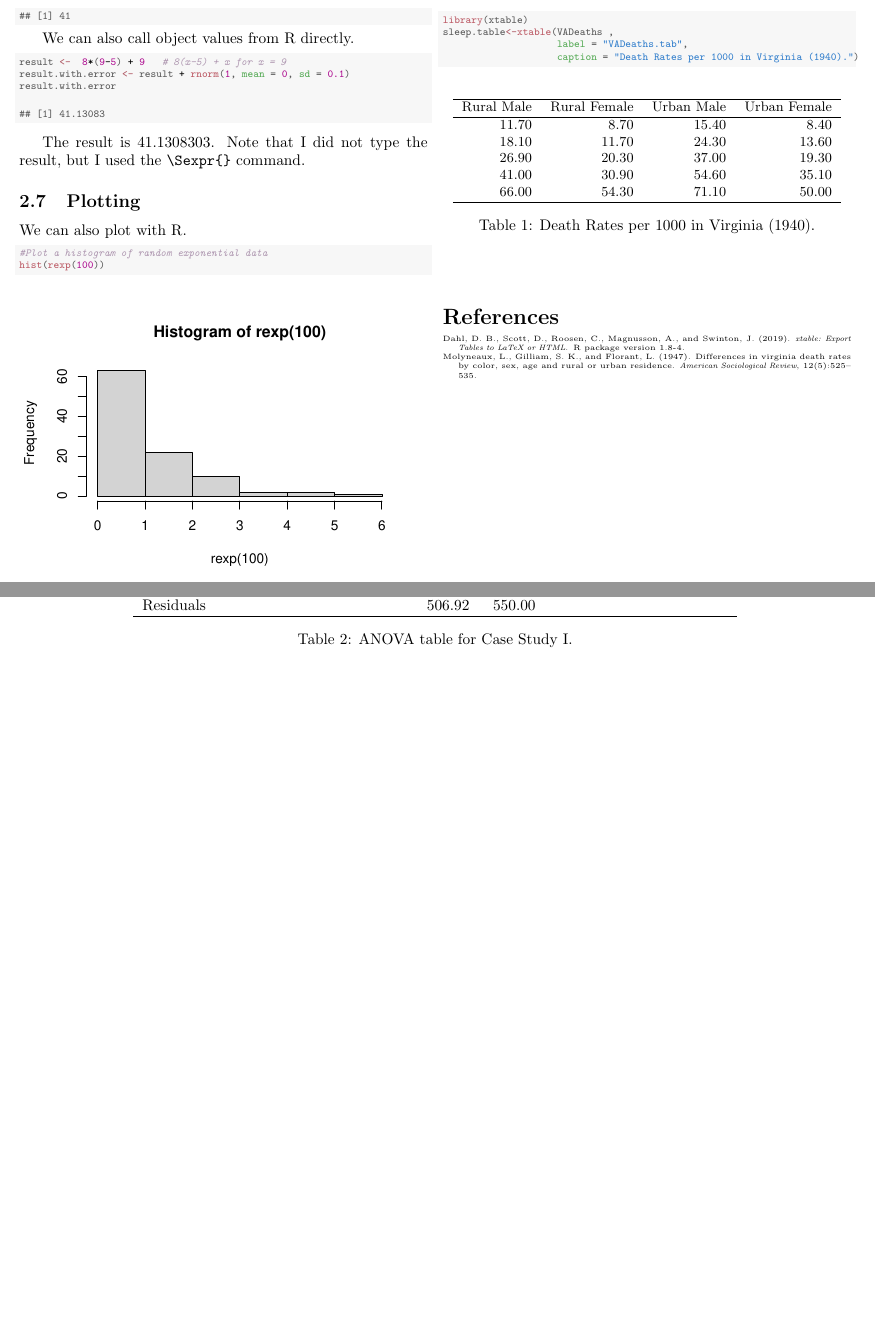
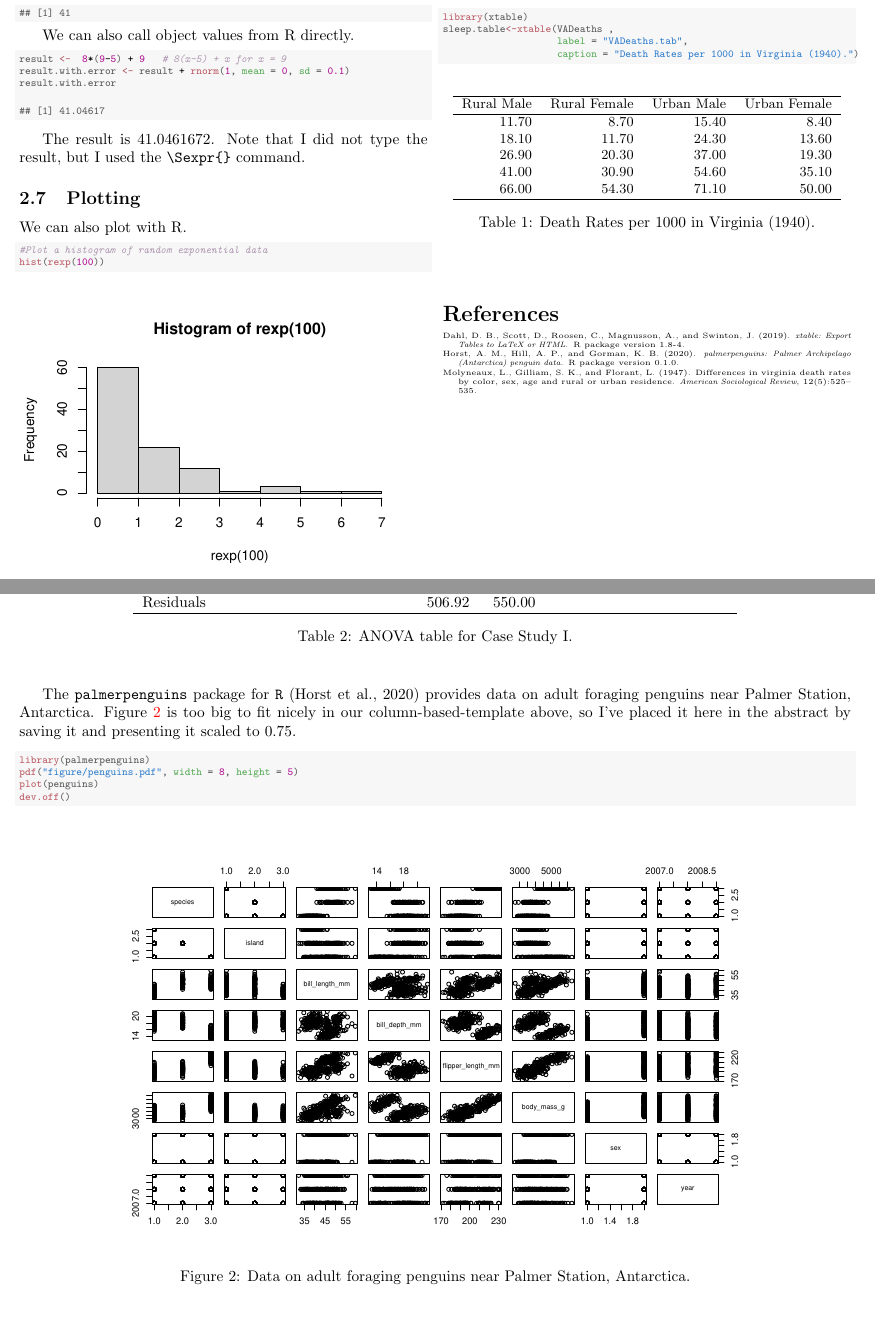
Before and after one commit to ColgateUniversityCipolli/lab-1-recreating-a-sweave-document-yuliia-heleveria, a LaTeX paper (template.tex): two parts of pages 2 and 3 of 3, joined at a grey line, cut so that both start at the same text. Compiled offline with pdfLaTeX.

Commit message:
Finished the Appendix

```diff
--- a/template.tex
+++ b/template.tex
@@ -217,12 +217,12 @@ We can also call object values from R directly.
 \hldef{result.with.error}
 \end{alltt}
 \begin{verbatim}
-## [1] 41.13083
+## [1] 41.04617
 \end{verbatim}
 \end{kframe}
 \end{knitrout}
 
-The result is 41.1308303. Note that I did not type the result, but I used the \verb|\Sexpr{}| command.
+The result is 41.0461672. Note that I did not type the result, but I used the \verb|\Sexpr{}| command.
 
 \subsection{Plotting}
 We can also plot with R.
@@ -339,4 +339,23 @@ Residuals & \ 506.92 & \ 550.00 & \  & \  & \  \\
 \end{center}
 \end{table}
 
+The \texttt{palmerpenguins} package for \texttt{R} \citep{palmerpen} provides data on adult foraging penguins near Palmer Station, Antarctica. Figure \ref{figure2} is too big to fit nicely in our column-based-template above, so I’ve placed it here in the abstract by saving it and presenting it scaled to 0.75.
+
+\begin{knitrout}\scriptsize
+\definecolor{shadecolor}{rgb}{0.969, 0.969, 0.969}\color{fgcolor}\begin{kframe}
+\begin{alltt}
+\hlkwd{library}\hldef{(palmerpenguins)}
+\hlkwd{pdf}\hldef{(}\hlsng{"figure/penguins.pdf"}\hldef{,} \hlkwc{width} \hldef{=} \hlnum{8}\hldef{,} \hlkwc{height} \hldef{=} \hlnum{5}\hldef{)}
+\hlkwd{plot}\hldef{(penguins)}
+\hlkwd{dev.off}\hldef{()}
+\end{alltt}
+\end{kframe}
+\end{knitrout}
+
+\begin{figure}[H] \begin{center}
+\includegraphics[scale=0.75]{figure/penguins.pdf}
+\caption{Data on adult foraging penguins near Palmer Station, Antarctica.} \label{figure2}
+\end{center}
+\end{figure}
+
 \end{document}
```
Also changed, not shown: bib.bib (+9 -0 lines), template-concordance.tex (+1 -1 lines), figure/penguins.pdf (added), figure/unnamed-chunk-6-1.pdf, template.pdf, template.tex (2 more changed lines), 1 other file.
